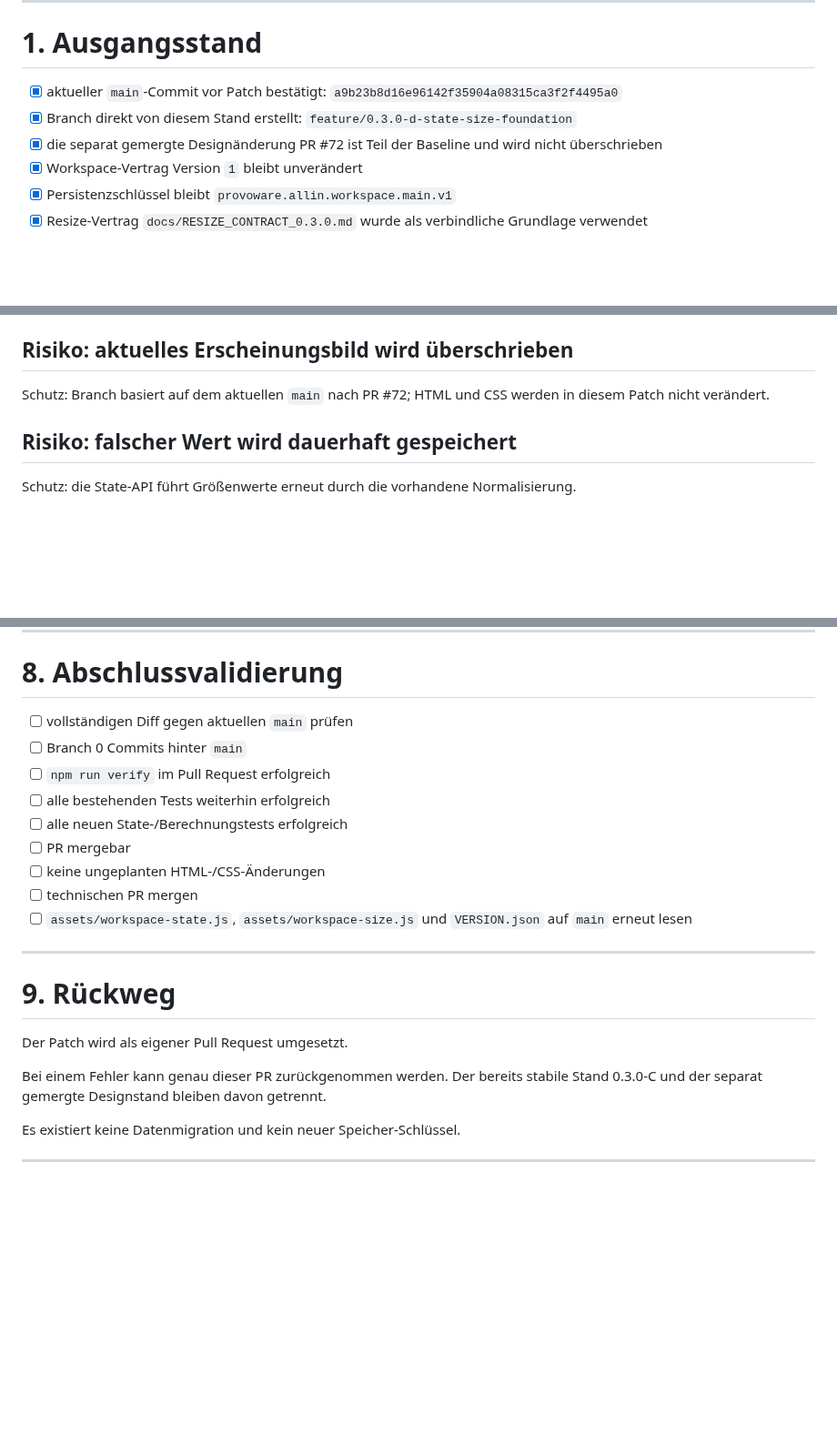
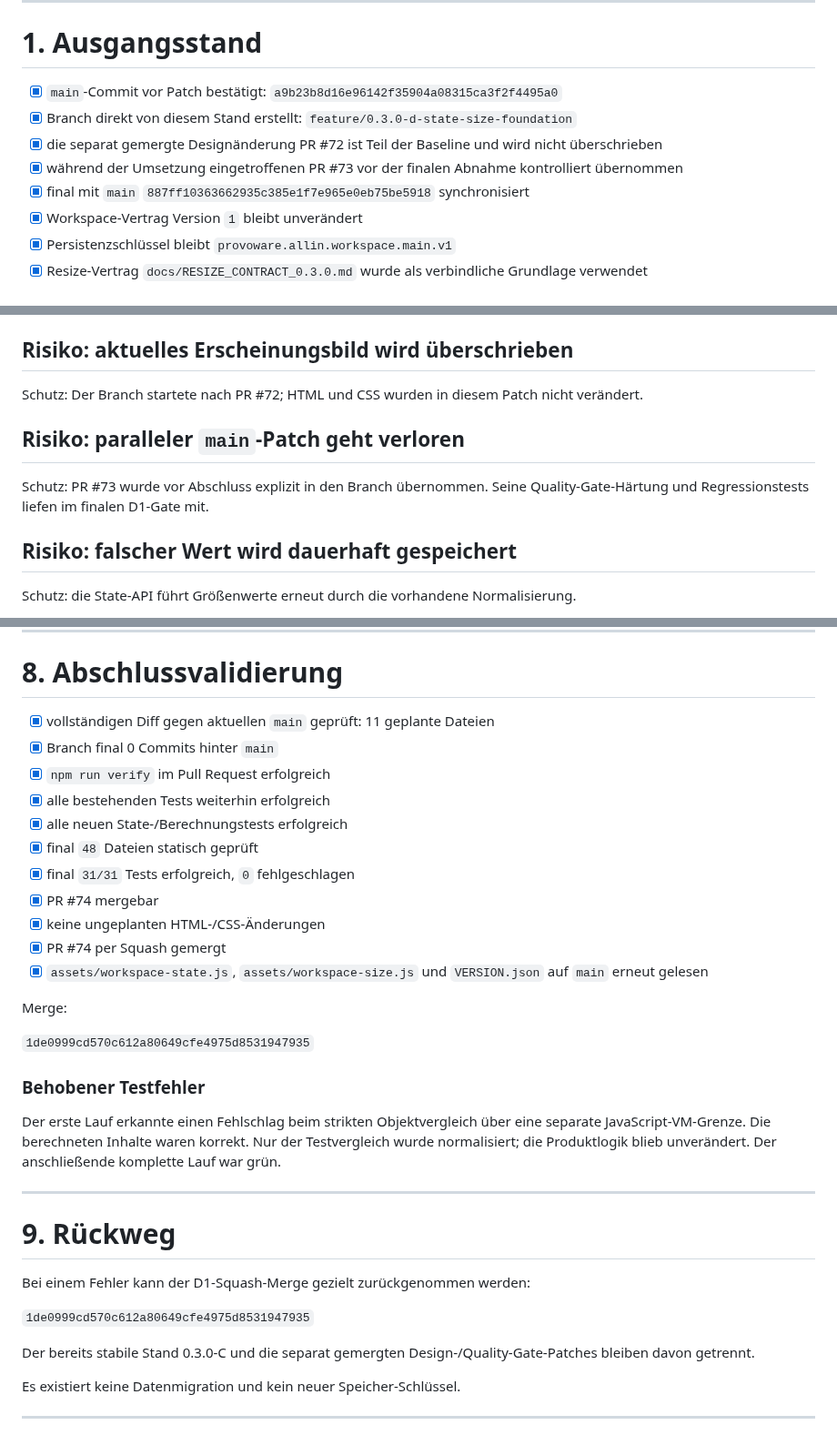
Before and after one commit to provoware/PROVOWARE, a Markdown page: docs/PLAN_0.3.0_D_STATE.md, 3 parts joined by grey strips. Shown at 91% size. GitHub-like rendering; blank space fills up the shorter version.

Commit message:
Docs: D1-Teilplan nach grüner Abnahme schließen

```diff
--- a/docs/PLAN_0.3.0_D_STATE.md
+++ b/docs/PLAN_0.3.0_D_STATE.md
@@ -24,9 +24,11 @@ Erst wenn diese Basis automatisch geprüft ist, darf ein späterer Patch sie an
 
 # 1. Ausgangsstand
 
-- [x] aktueller `main`-Commit vor Patch bestätigt: `a9b23b8d16e96142f35904a08315ca3f2f4495a0`
+- [x] `main`-Commit vor Patch bestätigt: `a9b23b8d16e96142f35904a08315ca3f2f4495a0`
 - [x] Branch direkt von diesem Stand erstellt: `feature/0.3.0-d-state-size-foundation`
 - [x] die separat gemergte Designänderung PR #72 ist Teil der Baseline und wird nicht überschrieben
+- [x] während der Umsetzung eingetroffenen PR #73 vor der finalen Abnahme kontrolliert übernommen
+- [x] final mit `main` `887ff10363662935c385e1f7e965e0eb75be5918` synchronisiert
 - [x] Workspace-Vertrag Version `1` bleibt unverändert
 - [x] Persistenzschlüssel bleibt `provoware.allin.workspace.main.v1`
 - [x] Resize-Vertrag `docs/RESIZE_CONTRACT_0.3.0.md` wurde als verbindliche Grundlage verwendet
@@ -194,7 +196,11 @@ Schutz: `workspace-size.js` ist absichtlich rein. DOM-Messung folgt erst im näc
 
 ## Risiko: aktuelles Erscheinungsbild wird überschrieben
 
-Schutz: Branch basiert auf dem aktuellen `main` nach PR #72; HTML und CSS werden in diesem Patch nicht verändert.
+Schutz: Der Branch startete nach PR #72; HTML und CSS wurden in diesem Patch nicht verändert.
+
+## Risiko: paralleler `main`-Patch geht verloren
+
+Schutz: PR #73 wurde vor Abschluss explizit in den Branch übernommen. Seine Quality-Gate-Härtung und Regressionstests liefen im finalen D1-Gate mit.
 
 ## Risiko: falscher Wert wird dauerhaft gespeichert
 
@@ -227,23 +233,35 @@ Nicht betroffen:
 
 # 8. Abschlussvalidierung
 
-- [ ] vollständigen Diff gegen aktuellen `main` prüfen
-- [ ] Branch 0 Commits hinter `main`
-- [ ] `npm run verify` im Pull Request erfolgreich
-- [ ] alle bestehenden Tests weiterhin erfolgreich
-- [ ] alle neuen State-/Berechnungstests erfolgreich
-- [ ] PR mergebar
-- [ ] keine ungeplanten HTML-/CSS-Änderungen
-- [ ] technischen PR mergen
-- [ ] `assets/workspace-state.js`, `assets/workspace-size.js` und `VERSION.json` auf `main` erneut lesen
+- [x] vollständigen Diff gegen aktuellen `main` geprüft: 11 geplante Dateien
+- [x] Branch final 0 Commits hinter `main`
+- [x] `npm run verify` im Pull Request erfolgreich
+- [x] alle bestehenden Tests weiterhin erfolgreich
+- [x] alle neuen State-/Berechnungstests erfolgreich
+- [x] final `48` Dateien statisch geprüft
+- [x] final `31/31` Tests erfolgreich, `0` fehlgeschlagen
+- [x] PR #74 mergebar
+- [x] keine ungeplanten HTML-/CSS-Änderungen
+- [x] PR #74 per Squash gemergt
+- [x] `assets/workspace-state.js`, `assets/workspace-size.js` und `VERSION.json` auf `main` erneut gelesen
+
+Merge:
+
+`1de0999cd570c612a80649cfe4975d8531947935`
+
+### Behobener Testfehler
+
+Der erste Lauf erkannte einen Fehlschlag beim strikten Objektvergleich über eine separate JavaScript-VM-Grenze. Die berechneten Inhalte waren korrekt. Nur der Testvergleich wurde normalisiert; die Produktlogik blieb unverändert. Der anschließende komplette Lauf war grün.
 
 ---
 
 # 9. Rückweg
 
-Der Patch wird als eigener Pull Request umgesetzt.
+Bei einem Fehler kann der D1-Squash-Merge gezielt zurückgenommen werden:
 
-Bei einem Fehler kann genau dieser PR zurückgenommen werden. Der bereits stabile Stand 0.3.0-C und der separat gemergte Designstand bleiben davon getrennt.
+`1de0999cd570c612a80649cfe4975d8531947935`
+
+Der bereits stabile Stand 0.3.0-C und die separat gemergten Design-/Quality-Gate-Patches bleiben davon getrennt.
 
 Es existiert keine Datenmigration und kein neuer Speicher-Schlüssel.
 
```
